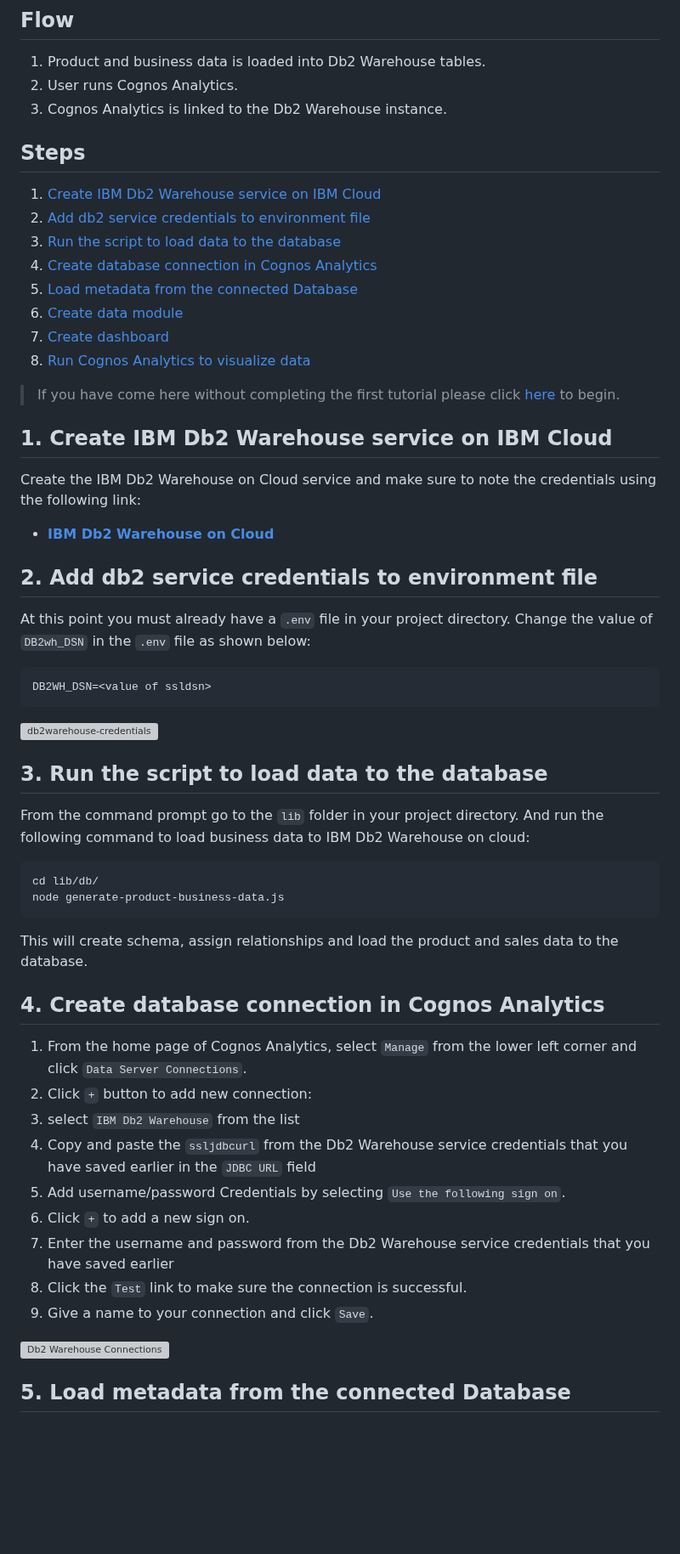
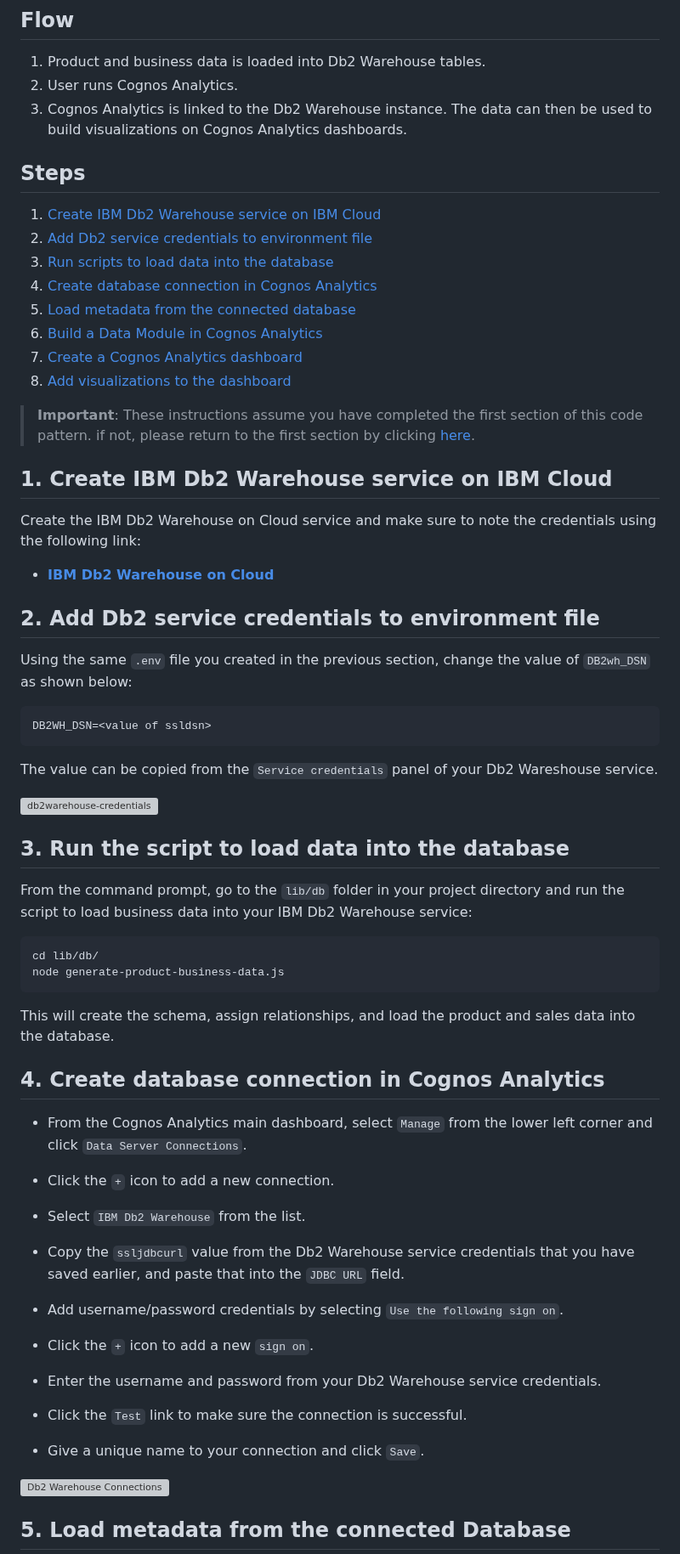
Before and after one commit to IBM/cognos-analytics-using-unstructured-data, a Markdown page: doc/source/business-data.md, the part around one of its changes. Shown at 85% size. GitHub-like rendering; blank space fills up the shorter version; grey boxes are pictures that could not be loaded.

````diff
--- a/doc/source/business-data.md
+++ b/doc/source/business-data.md
@@ -8,20 +8,20 @@ In this section, we will walk you through the process of creating sales, store a
 
 1. Product and business data is loaded into Db2 Warehouse tables.
 2. User runs Cognos Analytics.
-3. Cognos Analytics is linked to the Db2 Warehouse instance.
+3. Cognos Analytics is linked to the Db2 Warehouse instance. The data can then be used to build visualizations on Cognos Analytics dashboards.
 
 ## Steps
 
 1. [Create IBM Db2 Warehouse service on IBM Cloud](#1-create-ibm-db2-warehouse-service-on-ibm-cloud)
-1. [Add db2 service credentials to environment file](#2-add-db2-service-credentials-to-environment-file)
-1. [Run the script to load data to the database](#3-run-the-script-to-load-data-to-the-database)
+1. [Add Db2 service credentials to environment file](#2-add-db2-service-credentials-to-environment-file)
+1. [Run scripts to load data into the database](#3-run-scripts-to-load-data-into-the-database)
 1. [Create database connection in Cognos Analytics](#4-create-database-connection-in-cognos-analytics)
-1. [Load metadata from the connected Database](#5-load-metadata-from-the-connected-database)
-1. [Create data module](#6-create-data-module)
-1. [Create dashboard](#7-create-dashboard)
-1. [Run Cognos Analytics to visualize data](#6-run-cognos-analytics-to-visualize-data)
+1. [Load metadata from the connected database](#5-load-metadata-from-the-connected-database)
+1. [Build a Data Module in Cognos Analytics](#6-build-a-data-module-in-cognos-analytics)
+1. [Create a Cognos Analytics dashboard](#7-create-a-cognos-analytics-dashboard)
+1. [Add visualizations to the dashboard](#8-add-visualizations-to-the-dashboard)
 
->If you have come here without completing the first tutorial please click [here](doc/source/discovery-data.md) to begin.
+>**Important**: These instructions assume you have completed the first section of this code pattern. if not, please return to the first section by clicking [here](doc/source/discovery-data.md).
 
 ## 1. Create IBM Db2 Warehouse service on IBM Cloud
 
@@ -29,38 +29,48 @@ Create the IBM Db2 Warehouse on Cloud service and make sure to note the credenti
 
 * [**IBM Db2 Warehouse on Cloud**](https://cloud.ibm.com/catalog/services/db2-warehouse)
 
-## 2. Add db2 service credentials to environment file
+## 2. Add Db2 service credentials to environment file
 
-At this point you must already have a `.env` file in your project directory. Change the value of `DB2wh_DSN` in the `.env` file as shown below:
+Using the same `.env` file you created in the previous section, change the value of `DB2wh_DSN` as shown below:
 
 ```bash
 DB2WH_DSN=<value of ssldsn>
 ```
 
+The value can be copied from the `Service credentials` panel of your Db2 Wareshouse service.
+
 ![db2warehouse-credentials](images/db2wh-service-creds.png)
 
+## 3. Run the script to load data into the database
 
-## 3. Run the script to load data to the database
-
-From the command prompt go to the `lib` folder in your project directory. And run the following command to load business data to IBM Db2 Warehouse on cloud:
+From the command prompt, go to the `lib/db` folder in your project directory and run the script to load business data into your IBM Db2 Warehouse service:
 
 ```bash
 cd lib/db/
 node generate-product-business-data.js
 ```
-This will create schema, assign relationships and load the product and sales data to the database.
+
+This will create the schema, assign relationships, and load the product and sales data into the database.
 
 ## 4. Create database connection in Cognos Analytics
 
-1. From the home page of Cognos Analytics, select `Manage` from the lower left corner  and click `Data Server Connections`.
-1. Click `+` button to add new connection:
-1. select `IBM Db2 Warehouse` from the list
-1. Copy and paste the `ssljdbcurl` from the Db2 Warehouse service credentials that you have saved earlier in the `JDBC URL` field
-1. Add username/password Credentials by selecting `Use the following sign on`.
-1. Click `+` to add a new sign on.
-1. Enter the username and password from the Db2 Warehouse service credentials that you have saved earlier
-1. Click the `Test` link to make sure the connection is successful.
-1. Give a name to your connection and click `Save`.
+* From the Cognos Analytics main dashboard, select `Manage` from the lower left corner  and click `Data Server Connections`.
+
+* Click the `+` icon to add a new connection.
+
+* Select `IBM Db2 Warehouse` from the list.
+
+* Copy the `ssljdbcurl` value from the Db2 Warehouse service credentials that you have saved earlier, and paste that into the `JDBC URL` field.
+
+* Add username/password credentials by selecting `Use the following sign on`.
+
+* Click the `+` icon to add a new `sign on`.
+
+* Enter the username and password from your Db2 Warehouse service credentials.
+
+* Click the `Test` link to make sure the connection is successful.
+
+* Give a unique name to your connection and click `Save`.
 
 ![Db2 Warehouse Connections](images/add-database-connection.gif)
 
````
Also changed, not shown: other parts of doc/source/business-data.md (+85 -62 lines), README.md (+7 -6 lines), doc/source/discovery-data.md (+2 -2 lines), doc/source/images/coffee-db.png, doc/source/images/dashboards.png (added).
